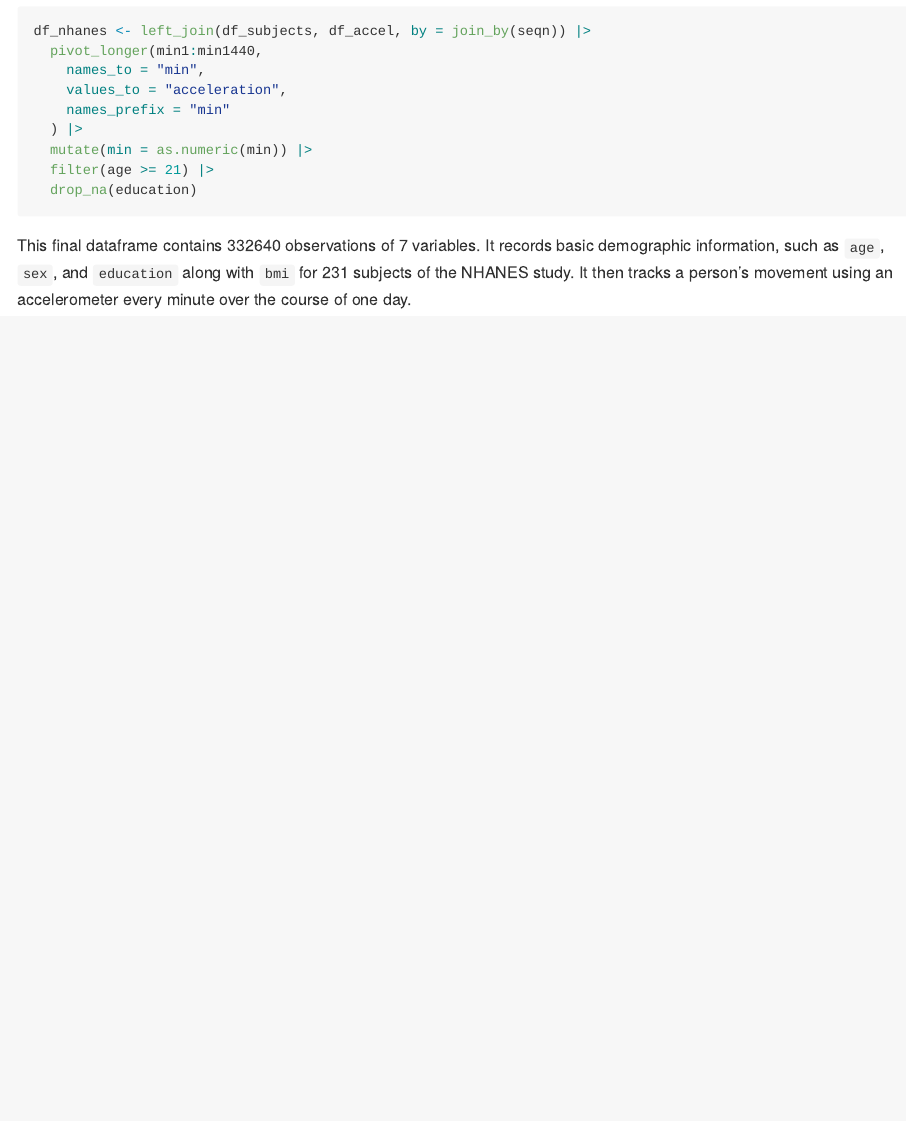
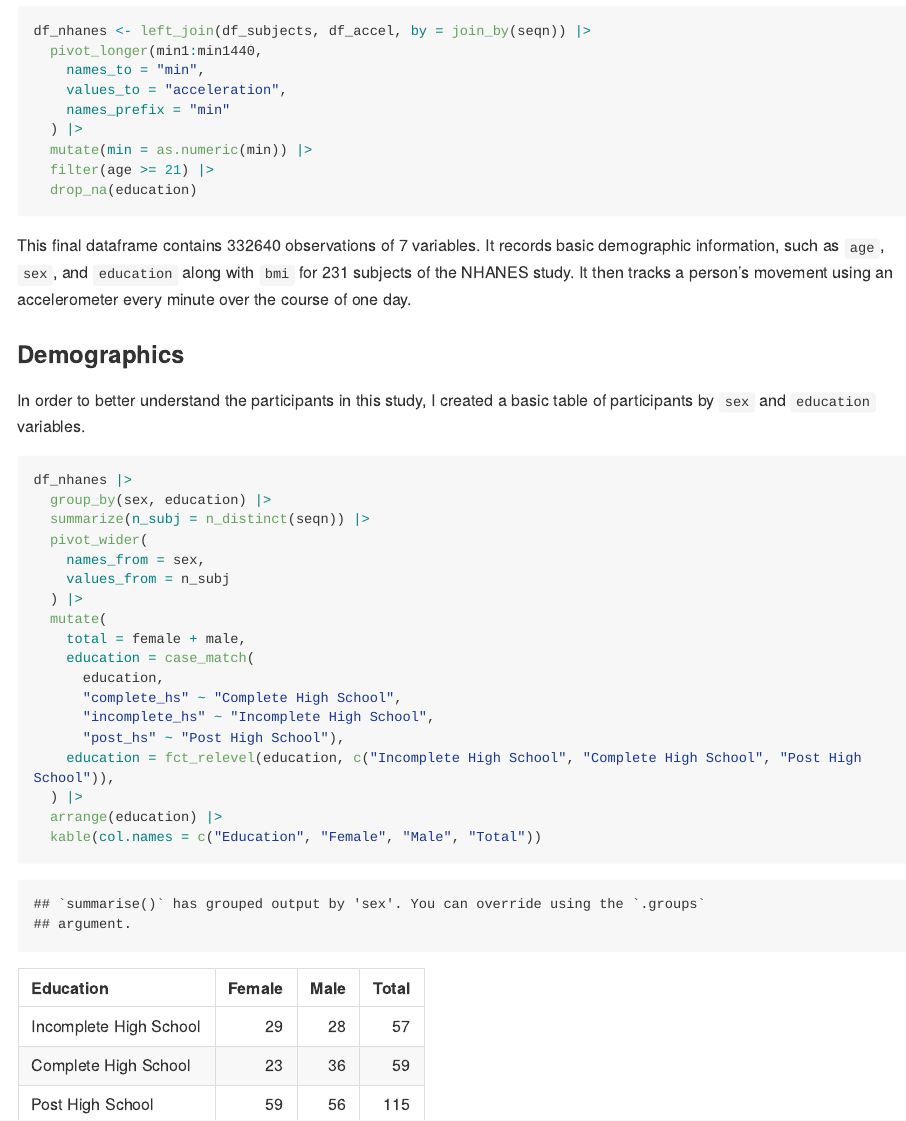
Before and after one commit to lambdr/p8105_hw3_drl2168, an R Markdown document (p8105_hw3_drl2168.Rmd): the page in a window 1100 px wide, from 7870 px down. The pictures show the output file p8105_hw3_drl2168.md that the author committed with the source, drawn offline in the style of GitHub; long lines of code are wrapped.

Commit message:
add sex/education table in problem 3 using group_by, kable. converted education to a factor to order

````diff
--- a/p8105_hw3_drl2168.Rmd
+++ b/p8105_hw3_drl2168.Rmd
@@ -206,3 +206,28 @@ df_nhanes <- left_join(df_subjects, df_accel, by = join_by(seqn)) |>
 ```
 
 This final dataframe contains `r nrow(df_nhanes)` observations of `r ncol(df_nhanes)` variables. It records basic demographic information, such as `age`, `sex`, and `education` along with `bmi` for `r df_nhanes |> pull(seqn) |> unique() |> length()` subjects of the NHANES study. It then tracks a person's movement using an accelerometer every minute over the course of one day.
+
+### Demographics
+In order to better understand the participants in this study, I created a basic table of participants by `sex` and `education` variables.
+
+```{r create demographic table}
+df_nhanes |>
+  group_by(sex, education) |>
+  summarize(n_subj = n_distinct(seqn)) |>
+  pivot_wider(
+    names_from = sex,
+    values_from = n_subj
+  ) |>
+  mutate(
+    total = female + male,
+    education = case_match(
+      education,
+      "complete_hs" ~ "Complete High School",
+      "incomplete_hs" ~ "Incomplete High School",
+      "post_hs" ~ "Post High School"),
+    education = fct_relevel(education, c("Incomplete High School", "Complete High School", "Post High School")),
+  ) |>
+  arrange(education) |>
+  kable(col.names = c("Education", "Female", "Male", "Total"))
+
+```
````
Also changed, not shown: p8105_hw3_drl2168.md.
